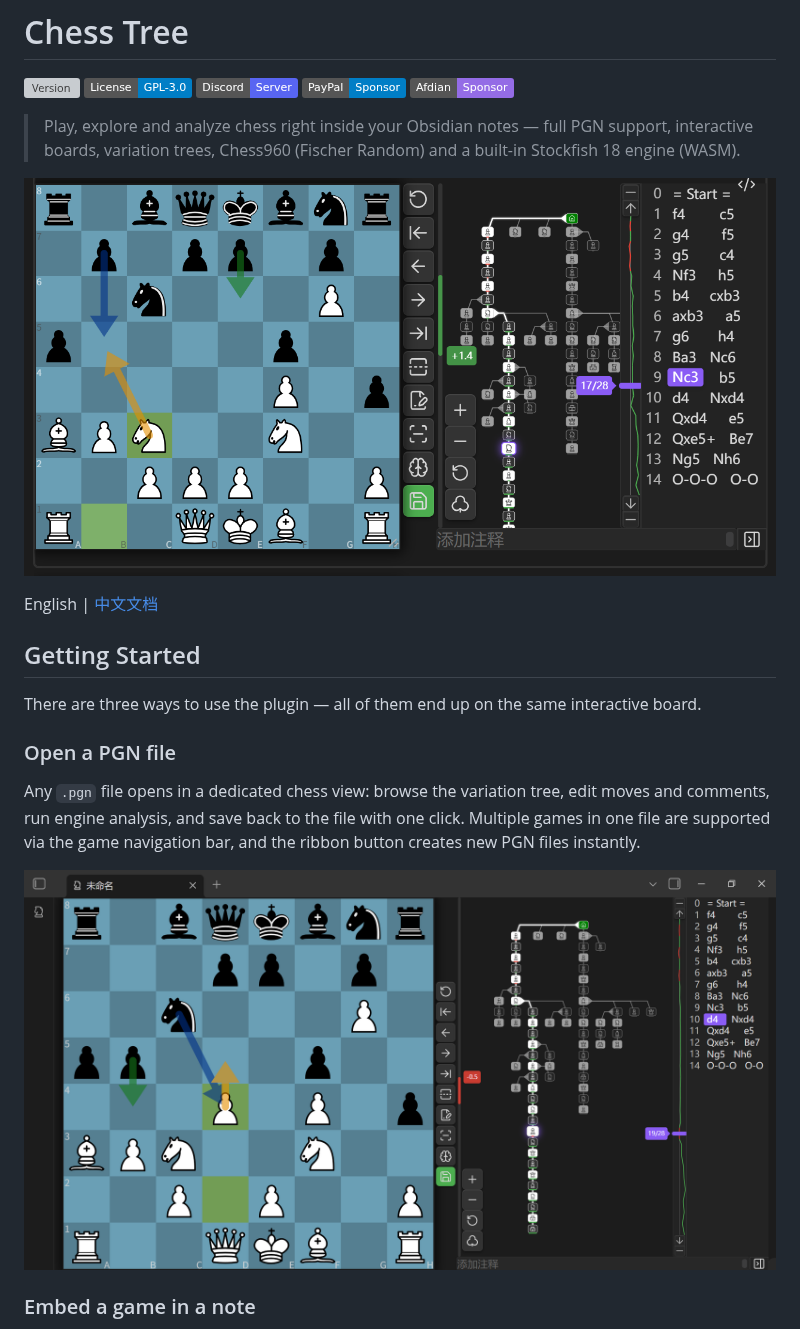
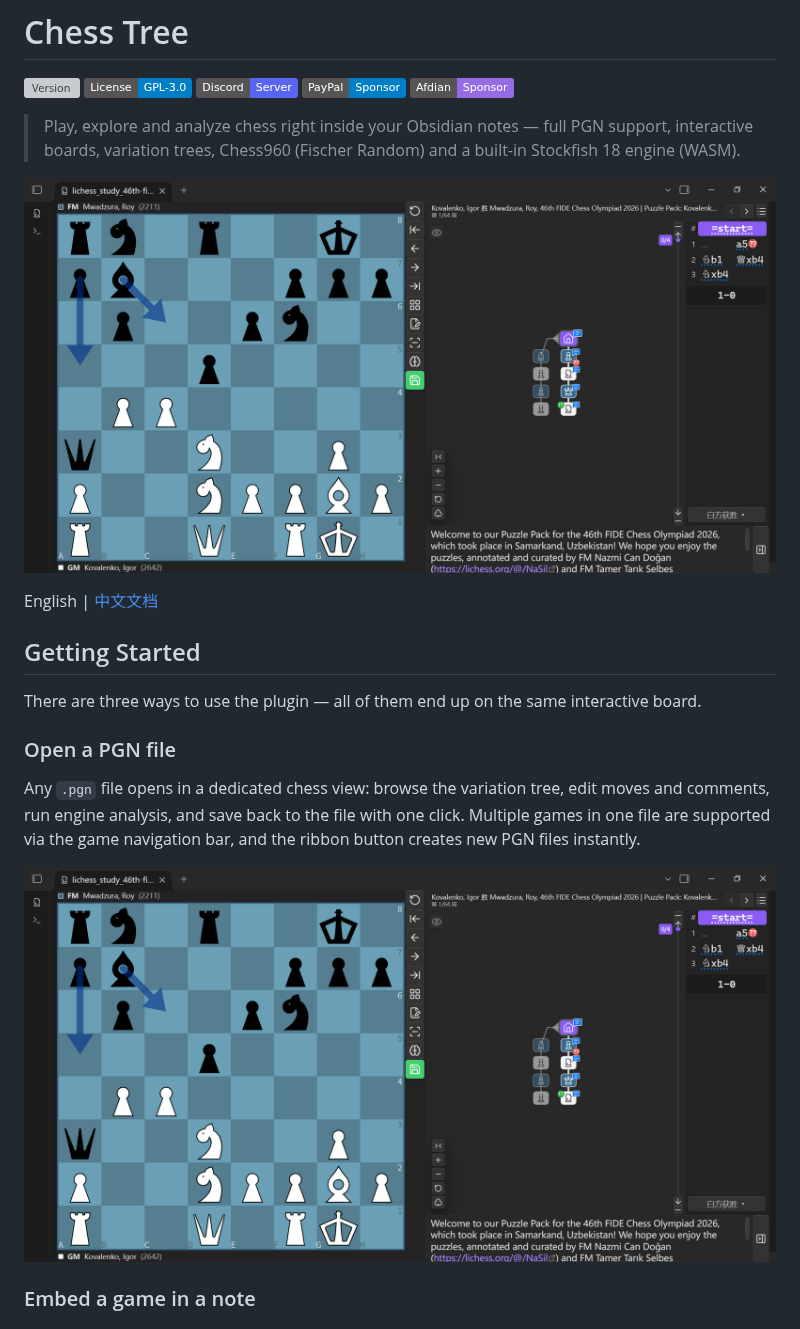
Before and after one commit to west-shell/obsidian-chess-tree, a Markdown page: README.md, the part around the change. Rendered like a GitHub page; pictures changed too: IMAGE/PGN.png, IMAGE/Tree.png (deleted); badges without logos; grey boxes are pictures that could not be loaded.

Commit message:
docs: replace Tree.png with updated PGN screenshot and refresh images

```diff
--- a/README.md
+++ b/README.md
@@ -8,7 +8,7 @@
 
 > Play, explore and analyze chess right inside your Obsidian notes — full PGN support, interactive boards, variation trees, Chess960 (Fischer Random) and a built-in Stockfish 18 engine (WASM).
 
-![Branch Diagram](./IMAGE/Tree.png)
+![Branch Diagram](./IMAGE/PGN.png)
 
 English | [中文文档](./README.zh.md)
 
```
Also changed, not shown: README.zh.md (+1 -1 lines), IMAGE/Mobile.jpg, IMAGE/fen.en.png, IMAGE/fen.zh.png.
